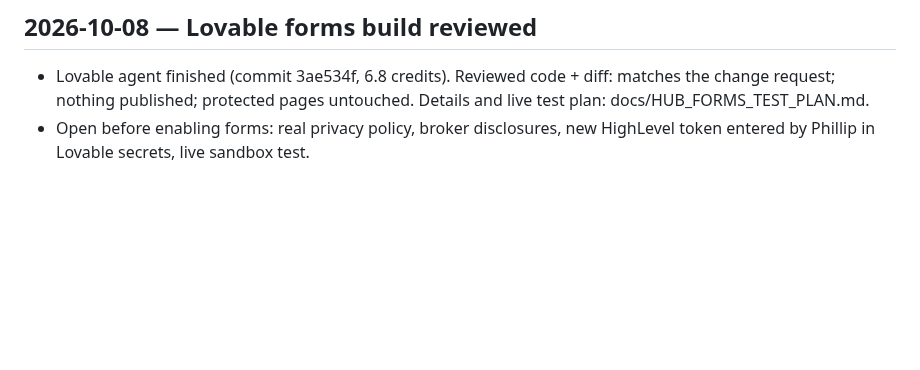
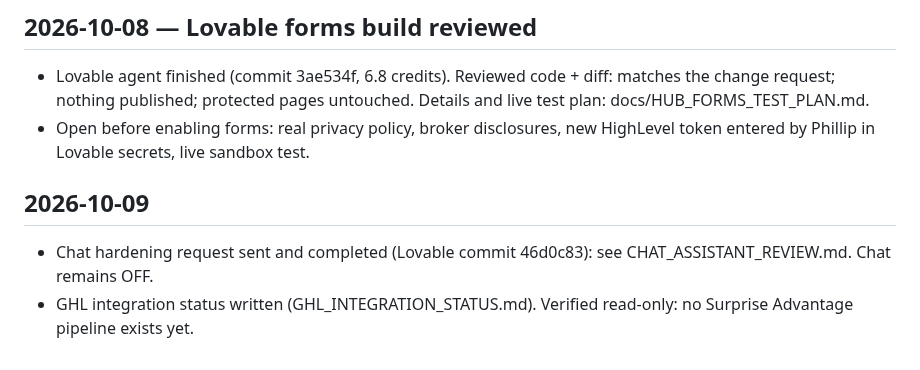
Before and after one commit to pwil93534-glitch/newbuild-connect, a Markdown page: surprise-advantage/docs/IMPLEMENTATION_LOG.md, the part around the change. Drawn GitHub-style; blank space fills up the shorter version.

```diff
--- a/surprise-advantage/docs/IMPLEMENTATION_LOG.md
+++ b/surprise-advantage/docs/IMPLEMENTATION_LOG.md
@@ -36,3 +36,7 @@
 ## 2026-10-08 — Lovable forms build reviewed
 - Lovable agent finished (commit 3ae534f, 6.8 credits). Reviewed code + diff: matches the change request; nothing published; protected pages untouched. Details and live test plan: docs/HUB_FORMS_TEST_PLAN.md.
 - Open before enabling forms: real privacy policy, broker disclosures, new HighLevel token entered by Phillip in Lovable secrets, live sandbox test.
+
+## 2026-10-09
+- Chat hardening request sent and completed (Lovable commit 46d0c83): see CHAT_ASSISTANT_REVIEW.md. Chat remains OFF.
+- GHL integration status written (GHL_INTEGRATION_STATUS.md). Verified read-only: no Surprise Advantage pipeline exists yet.
```
Also changed, not shown: surprise-advantage/docs/CHAT_ASSISTANT_REVIEW.md (+14 -0 lines), surprise-advantage/docs/GHL_INTEGRATION_STATUS.md (added, +12 -0 lines).
